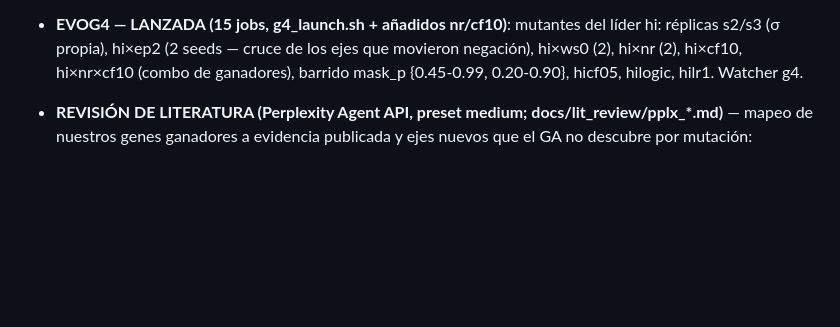
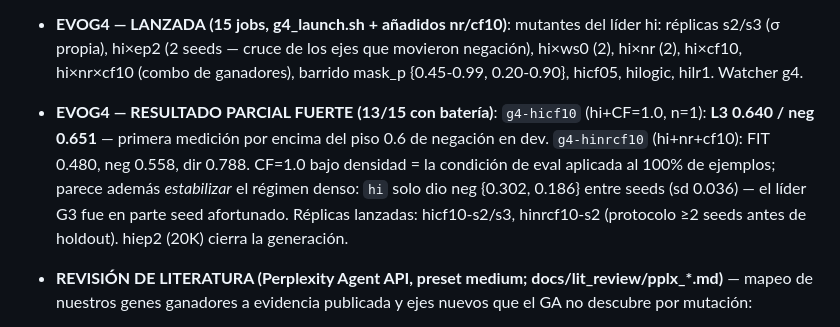
Before and after one commit to alrobles/ecoreasoner, a Markdown page: ROADMAP.md, the part around the change. Drawn GitHub-style; blank space fills up the shorter version.

Commit message:
roadmap: G4 partial results — hicf10 neg 0.651 breaks the 0.6 floor on dev
Generated with [Devin](https://devin.ai)

Co-Authored-By: Devin <158243242+devin-ai-integration[bot]@users.noreply.github.com>

```diff
--- a/ROADMAP.md
+++ b/ROADMAP.md
@@ -279,6 +279,15 @@ a batch gigante).. **Ganador: span-esqueleto.**
   cruce de los ejes que movieron negación), hi×ws0 (2), hi×nr (2),
   hi×cf10, hi×nr×cf10 (combo de ganadores), barrido mask_p
   {0.45-0.99, 0.20-0.90}, hicf05, hilogic, hilr1. Watcher g4.
+- **EVOG4 — RESULTADO PARCIAL FUERTE (13/15 con batería)**:
+  `g4-hicf10` (hi+CF=1.0, n=1): **L3 0.640 / neg 0.651** — primera
+  medición por encima del piso 0.6 de negación en dev. `g4-hinrcf10`
+  (hi+nr+cf10): FIT 0.480, neg 0.558, dir 0.788. CF=1.0 bajo densidad
+  = la condición de eval aplicada al 100% de ejemplos; parece además
+  *estabilizar* el régimen denso: `hi` solo dio neg {0.302, 0.186}
+  entre seeds (sd 0.036) — el líder G3 fue en parte seed afortunado.
+  Réplicas lanzadas: hicf10-s2/s3, hinrcf10-s2 (protocolo ≥2 seeds
+  antes de holdout). hiep2 (20K) cierra la generación.
 - **REVISIÓN DE LITERATURA (Perplexity Agent API, preset medium;
   docs/lit_review/pplx_*.md)** — mapeo de nuestros genes ganadores a
   evidencia publicada y ejes nuevos que el GA no descubre por mutación:
```
